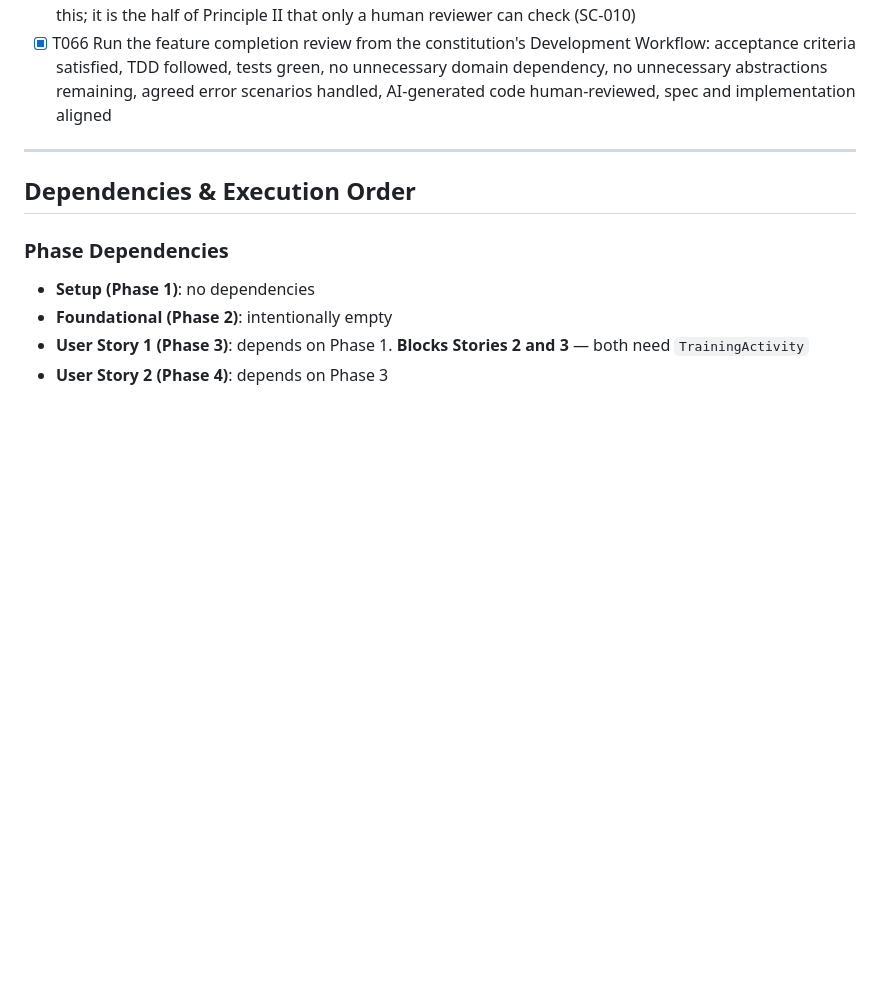
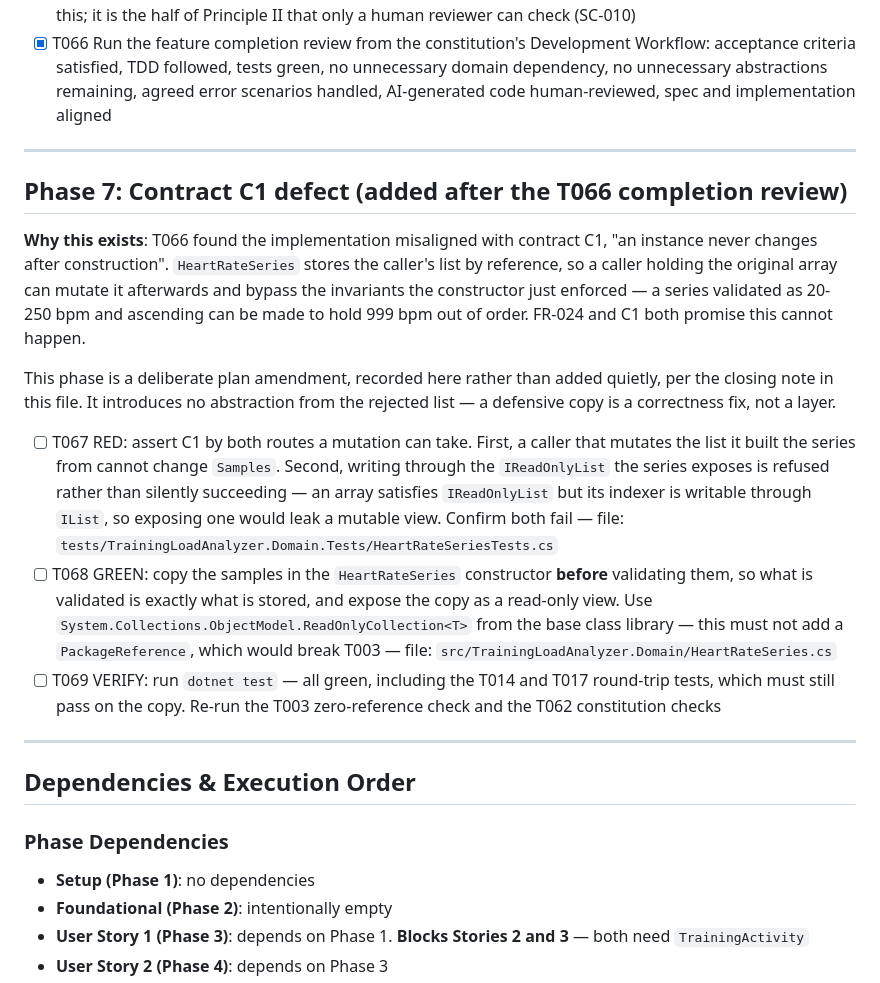
Before and after one commit to juusimaa/training-load-analyzer, a Markdown page: specs/001-training-activity-domain/tasks.md, the part around the change. Rendered like a GitHub page; blank space fills up the shorter version.

Commit message:
docs: add Phase 7 for the contract C1 defect found in T066
Records the plan amendment deliberately rather than adding a defensive
copy quietly. A copy is a correctness fix, not one of the abstractions
this feature rejected.

Co-Authored-By: Claude Opus 5 (1M context) <noreply@anthropic.com>

```diff
--- a/specs/001-training-activity-domain/tasks.md
+++ b/specs/001-training-activity-domain/tasks.md
@@ -192,6 +192,24 @@ the exception type and its `ParamName`.
 
 ---
 
+## Phase 7: Contract C1 defect (added after the T066 completion review)
+
+**Why this exists**: T066 found the implementation misaligned with contract C1, "an instance never
+changes after construction". `HeartRateSeries` stores the caller's list by reference, so a caller
+holding the original array can mutate it afterwards and bypass the invariants the constructor just
+enforced — a series validated as 20-250 bpm and ascending can be made to hold 999 bpm out of order.
+FR-024 and C1 both promise this cannot happen.
+
+This phase is a deliberate plan amendment, recorded here rather than added quietly, per the closing
+note in this file. It introduces no abstraction from the rejected list — a defensive copy is a
+correctness fix, not a layer.
+
+- [ ] T067 RED: assert C1 by both routes a mutation can take. First, a caller that mutates the list it built the series from cannot change `Samples`. Second, writing through the `IReadOnlyList` the series exposes is refused rather than silently succeeding — an array satisfies `IReadOnlyList` but its indexer is writable through `IList`, so exposing one would leak a mutable view. Confirm both fail — file: `tests/TrainingLoadAnalyzer.Domain.Tests/HeartRateSeriesTests.cs`
+- [ ] T068 GREEN: copy the samples in the `HeartRateSeries` constructor **before** validating them, so what is validated is exactly what is stored, and expose the copy as a read-only view. Use `System.Collections.ObjectModel.ReadOnlyCollection<T>` from the base class library — this must not add a `PackageReference`, which would break T003 — file: `src/TrainingLoadAnalyzer.Domain/HeartRateSeries.cs`
+- [ ] T069 VERIFY: run `dotnet test` — all green, including the T014 and T017 round-trip tests, which must still pass on the copy. Re-run the T003 zero-reference check and the T062 constitution checks
+
+---
+
 ## Dependencies & Execution Order
 
 ### Phase Dependencies
```
